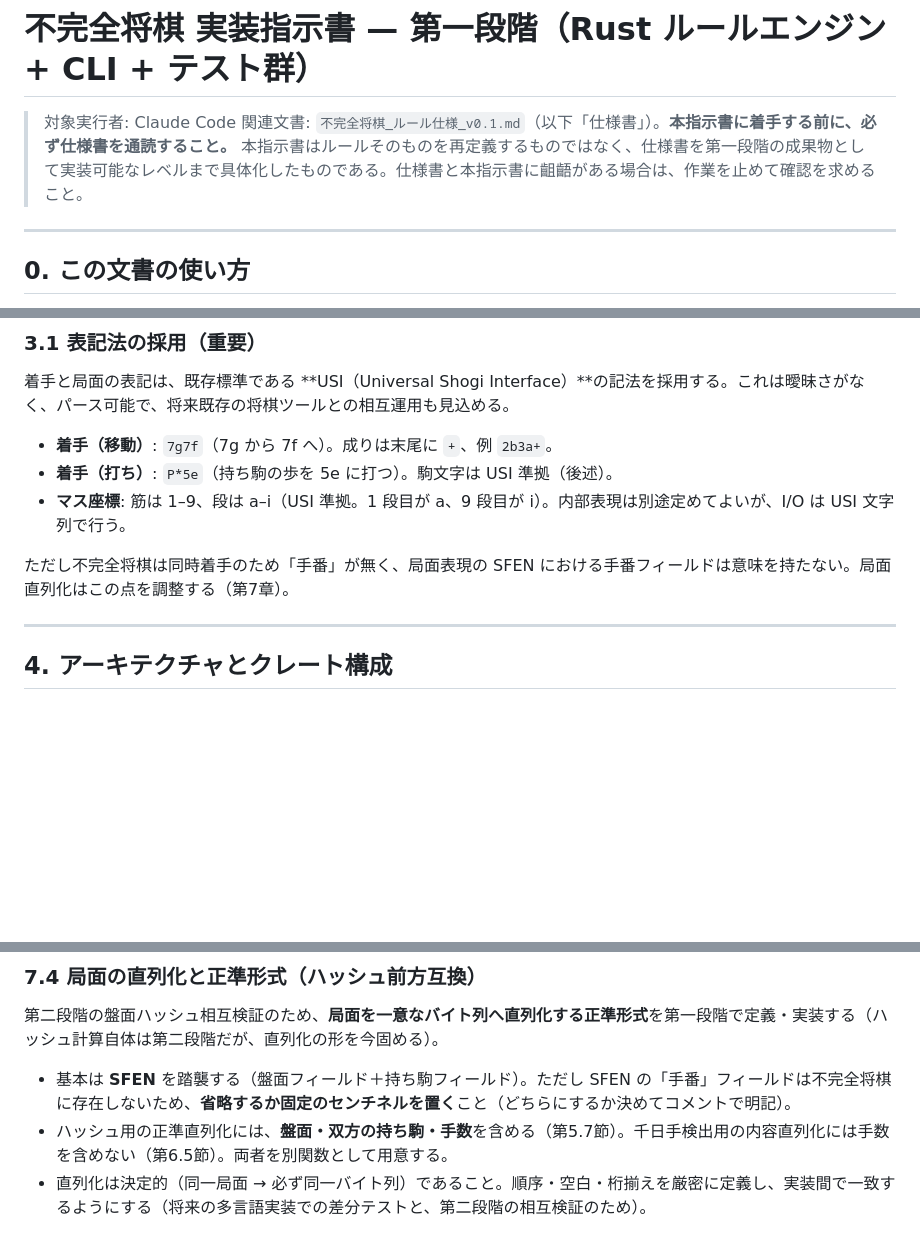
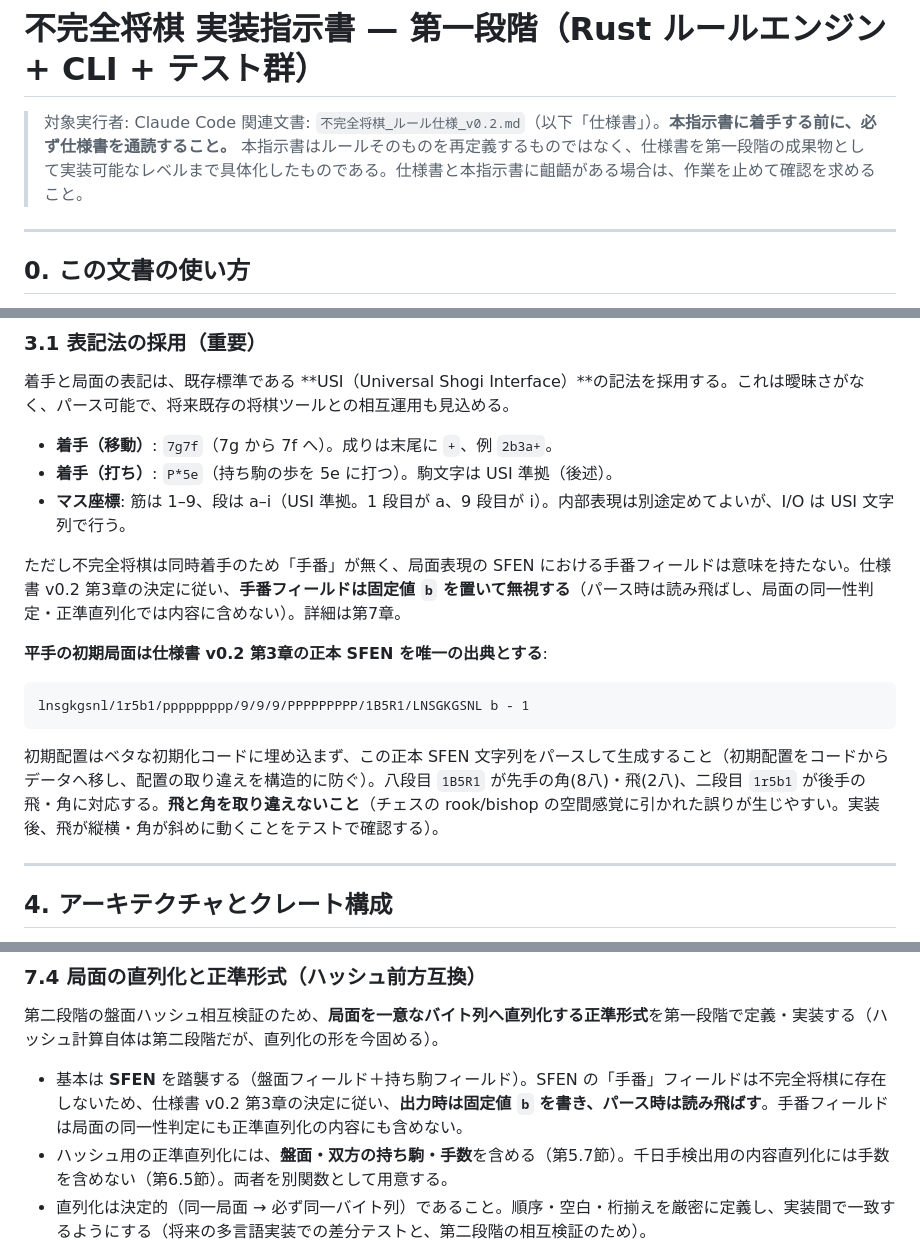
Before and after one commit to tokuhira/fukanzen-shogi, a Markdown page: docs/不完全将棋_実装指示書_第一段階.md, 3 parts joined by grey strips. Drawn GitHub-style; blank space fills up the shorter version.

Commit message:
実装指示書を v1.1 へ改訂：仕様書 v0.2 対応と正本 SFEN 生成方針の明記
- 関連文書の参照を仕様書 v0.1 → v0.2 に更新
- §3.1: 初期局面を正本 SFEN（唯一の出典）をパースして生成する方針を明記
  　飛・角の配置ミスを構造的に防ぐ意図も注記
- §7.4: SFEN 手番フィールドを固定値 "b" で出力・パース時読み飛ばしに確定
  　千日手用（手数除く）とハッシュ用（手数含む）の直列化の区別を明示
- 改訂履歴に v1.1 を追記

Co-Authored-By: Claude Sonnet 4.6 <noreply@anthropic.com>

````diff
--- a/docs/不完全将棋_実装指示書_第一段階.md
+++ b/docs/不完全将棋_実装指示書_第一段階.md
@@ -1,7 +1,7 @@
 # 不完全将棋 実装指示書 — 第一段階（Rust ルールエンジン + CLI + テスト群）
 
 > 対象実行者: Claude Code
-> 関連文書: `不完全将棋_ルール仕様_v0.1.md`（以下「仕様書」）。**本指示書に着手する前に、必ず仕様書を通読すること。** 本指示書はルールそのものを再定義するものではなく、仕様書を第一段階の成果物として実装可能なレベルまで具体化したものである。仕様書と本指示書に齟齬がある場合は、作業を止めて確認を求めること。
+> 関連文書: `不完全将棋_ルール仕様_v0.2.md`（以下「仕様書」）。**本指示書に着手する前に、必ず仕様書を通読すること。** 本指示書はルールそのものを再定義するものではなく、仕様書を第一段階の成果物として実装可能なレベルまで具体化したものである。仕様書と本指示書に齟齬がある場合は、作業を止めて確認を求めること。
 
 ---
 
@@ -91,7 +91,15 @@
 - **着手（打ち）**: `P*5e`（持ち駒の歩を 5e に打つ）。駒文字は USI 準拠（後述）。
 - **マス座標**: 筋は 1–9、段は a–i（USI 準拠。1 段目が a、9 段目が i）。内部表現は別途定めてよいが、I/O は USI 文字列で行う。
 
-ただし不完全将棋は同時着手のため「手番」が無く、局面表現の SFEN における手番フィールドは意味を持たない。局面直列化はこの点を調整する（第7章）。
+ただし不完全将棋は同時着手のため「手番」が無く、局面表現の SFEN における手番フィールドは意味を持たない。仕様書 v0.2 第3章の決定に従い、**手番フィールドは固定値 `b` を置いて無視する**（パース時は読み飛ばし、局面の同一性判定・正準直列化では内容に含めない）。詳細は第7章。
+
+**平手の初期局面は仕様書 v0.2 第3章の正本 SFEN を唯一の出典とする**:
+
+```
+lnsgkgsnl/1r5b1/ppppppppp/9/9/9/PPPPPPPPP/1B5R1/LNSGKGSNL b - 1
+```
+
+初期配置はベタな初期化コードに埋め込まず、この正本 SFEN 文字列をパースして生成すること（初期配置をコードからデータへ移し、配置の取り違えを構造的に防ぐ）。八段目 `1B5R1` が先手の角(8八)・飛(2八)、二段目 `1r5b1` が後手の飛・角に対応する。**飛と角を取り違えないこと**（チェスの rook/bishop の空間感覚に引かれた誤りが生じやすい。実装後、飛が縦横・角が斜めに動くことをテストで確認する）。
 
 ---
 
@@ -311,7 +319,7 @@ fukanzen-shogi/                 # ワークスペースルート
 
 第二段階の盤面ハッシュ相互検証のため、**局面を一意なバイト列へ直列化する正準形式**を第一段階で定義・実装する（ハッシュ計算自体は第二段階だが、直列化の形を今固める）。
 
-- 基本は **SFEN** を踏襲する（盤面フィールド＋持ち駒フィールド）。ただし SFEN の「手番」フィールドは不完全将棋に存在しないため、**省略するか固定のセンチネルを置く**こと（どちらにするか決めてコメントで明記）。
+- 基本は **SFEN** を踏襲する（盤面フィールド＋持ち駒フィールド）。SFEN の「手番」フィールドは不完全将棋に存在しないため、仕様書 v0.2 第3章の決定に従い、**出力時は固定値 `b` を書き、パース時は読み飛ばす**。手番フィールドは局面の同一性判定にも正準直列化の内容にも含めない。
 - ハッシュ用の正準直列化には、**盤面・双方の持ち駒・手数**を含める（第5.7節）。千日手検出用の内容直列化には手数を含めない（第6.5節）。両者を別関数として用意する。
 - 直列化は決定的（同一局面 → 必ず同一バイト列）であること。順序・空白・桁揃えを厳密に定義し、実装間で一致するようにする（将来の多言語実装での差分テストと、第二段階の相互検証のため）。
 
````
Also changed, not shown: other parts of docs/不完全将棋_実装指示書_第一段階.md (+3 -1 lines).
